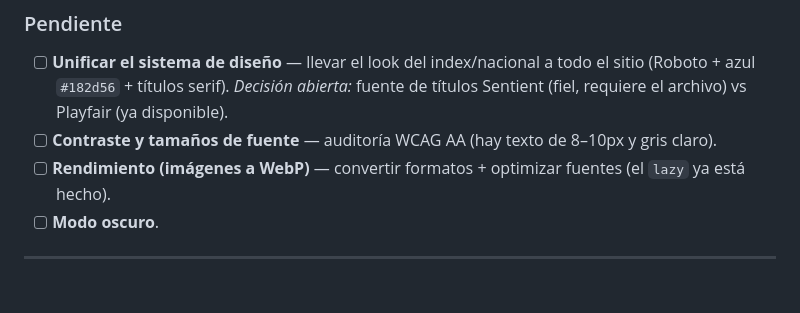
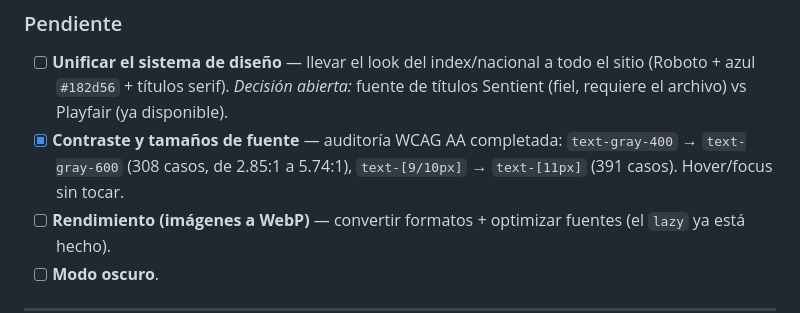
Before and after one commit to marvalleo/pnl-biobio, a Markdown page: CHECKLIST-MEJORAS.md, the part around the change. GitHub-like rendering; blank space fills up the shorter version.

```diff
--- a/CHECKLIST-MEJORAS.md
+++ b/CHECKLIST-MEJORAS.md
@@ -44,7 +44,7 @@ Estado vivo del trabajo de seguridad, UX/UI y engagement.
 
 ### Pendiente
 - [ ] **Unificar el sistema de diseño** — llevar el look del index/nacional a todo el sitio (Roboto + azul `#182d56` + títulos serif). *Decisión abierta:* fuente de títulos Sentient (fiel, requiere el archivo) vs Playfair (ya disponible).
-- [ ] **Contraste y tamaños de fuente** — auditoría WCAG AA (hay texto de 8–10px y gris claro).
+- [x] **Contraste y tamaños de fuente** — auditoría WCAG AA completada: `text-gray-400` → `text-gray-600` (308 casos, de 2.85:1 a 5.74:1), `text-[9/10px]` → `text-[11px]` (391 casos). Hover/focus sin tocar.
 - [ ] **Rendimiento (imágenes a WebP)** — convertir formatos + optimizar fuentes (el `lazy` ya está hecho).
 - [ ] **Modo oscuro**.
 
```
Also changed, not shown: CHANGELOG-CAMBIOS.md (+9 -0 lines).
